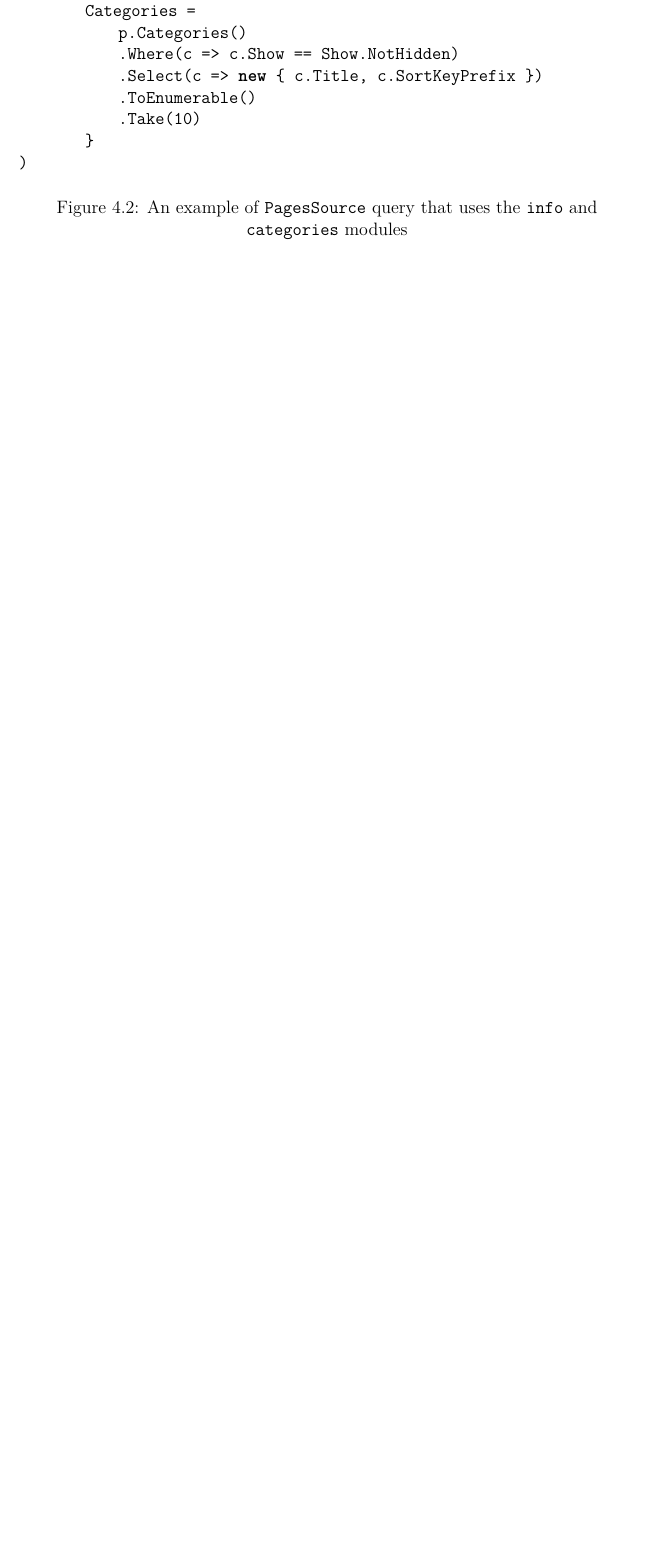
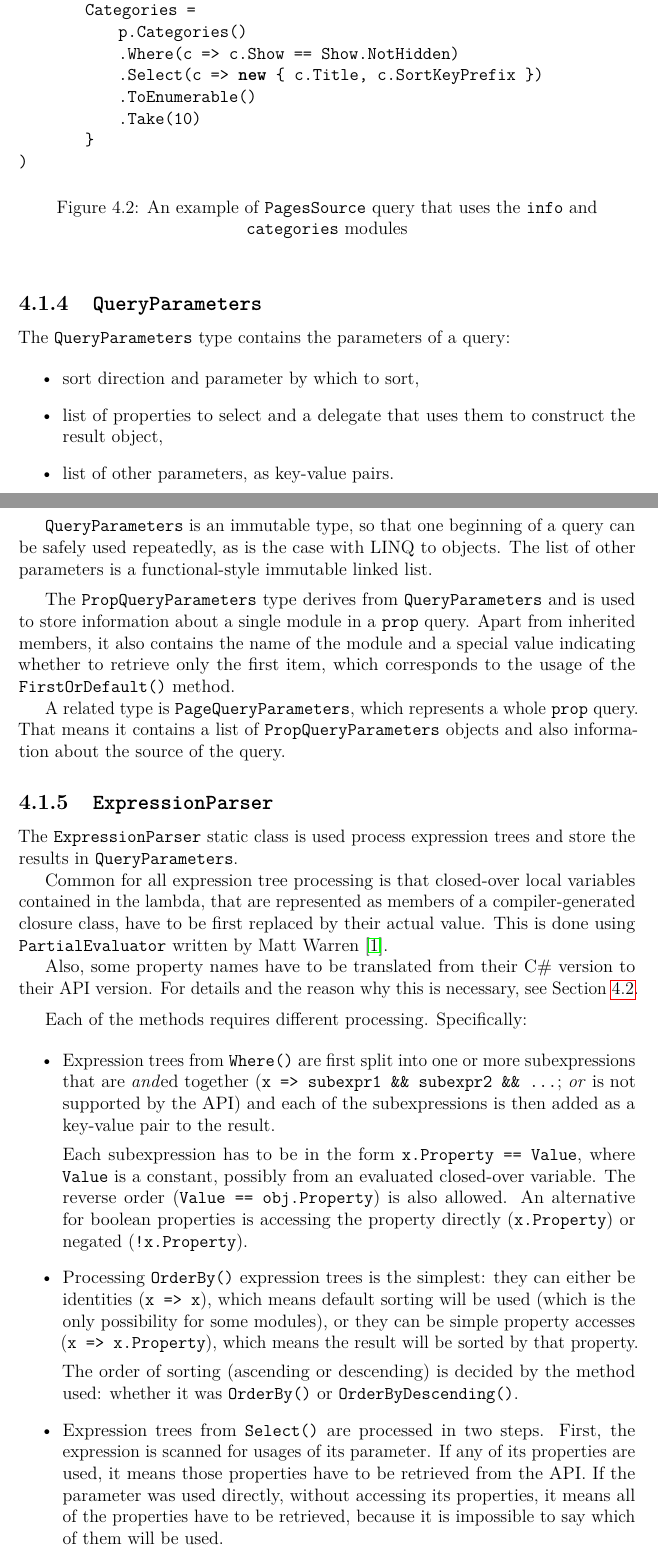
Before and after one commit to svick/LINQ-to-Wiki, a LaTeX thesis (Doc/Thesis/thesis.tex, which reads Doc/Thesis/linqtowiki.tex): part of page 26 of 33 before the commit and two parts of pages 26 and 27 of 34 after it, the two joined at a grey line, cut so that both start at the same text, the shorter picture padded with empty space. Compiled offline with pdfLaTeX.

Commit message:
Explined QueryParameters and ExpressionParser

```diff
--- a/Doc/Thesis/linqtowiki.tex
+++ b/Doc/Thesis/linqtowiki.tex
@@ -272,4 +285,74 @@ pagesSource.Select(
 
 \end{figure}
 
-% PageSources and types related to prop queries
+\subsection{\texorpdfstring{\lstinline{QueryParameters}}{QueryParameters}}
+
+The \lstinline{QueryParameters} type contains the parameters of a query:
+
+\begin{itemize}
+\item sort direction and parameter by which to sort,
+\item list of properties to select and a delegate that uses them to construct the result object,
+\item list of other parameters, as key-value pairs.
+\end{itemize}
+
+\lstinline{QueryParameters} is an immutable type,
+so that one beginning of a query can be safely used repeatedly, as is the case with LINQ to objects.
+The list of other parameters is a functional-style immutable linked list.
+
+\medskip
+
+The \lstinline{PropQueryParameters} type derives from \lstinline{QueryParameters}
+and is used to store information about a single module in a \texttt{prop} query.
+Apart from inherited members, it also contains the name of the module
+and a special value indicating whether to retrieve only the first item,
+which corresponds to the usage of the \lstinline{FirstOrDefault()} method.
+
+A related type is \lstinline{PageQueryParameters},
+which represents a whole \texttt{prop} query.
+That means it contains a list of \lstinline{PropQueryParameters} objects
+and also information about the source of the query.
+
+\subsection{\texorpdfstring{\lstinline{ExpressionParser}}{ExpressionParser}}
+\label{ltw expressions}
+
+The \lstinline{ExpressionParser} static class is used process expression trees
+and store the results in \lstinline{QueryParameters}.
+
+Common for all expression tree processing is that closed-over local variables contained in the lambda,
+that are represented as members of a compiler-generated closure class,
+have to be first replaced by their actual value.
+This is done using \lstinline{PartialEvaluator} written by Matt Warren \cite{warren}.
+
+Also, some property names have to be translated from their C\# version to their API version.
+For details and the reason why this is necessary, see Section~\ref{ltwc}.
+% TODO: more specific ref?
+
+\medskip
+
+Each of the methods requires different processing. Specifically:
+
+\begin{itemize}
+\item Expression trees from \lstinline{Where()} are first split into one or more subexpressions
+that are \emph{and}ed together (\lstinline{x => subexpr1 && subexpr2 && ...}; \emph{or} is not supported by the API)
+and each of the subexpressions is then added as a key-value pair to the result.
+
+Each subexpression has to be in the form \lstinline{x.Property == Value},
+where \lstinline{Value} is a constant, possibly from an evaluated closed-over variable.
+The reverse order (\lstinline{Value == obj.Property}) is also allowed.
+An alternative for boolean properties is accessing the property directly (\lstinline{x.Property})
+or negated (\lstinline{!x.Property}).
+
+\item Processing \lstinline{OrderBy()} expression trees is the simplest:
+they can either be identities (\lstinline{x => x}), which means default sorting will be used
+(which is the only possibility for some modules),
+or they can be simple property accesses (\lstinline{x => x.Property}),
+which means the result will be sorted by that property.
+
+The order of sorting (ascending or descending) is decided by the method used:
+whether it was \lstinline{OrderBy()} or \lstinline{OrderByDescending()}.
+
+\item Expression trees from \lstinline{Select()} are processed in two steps.
+First, the expression is scanned for usages of its parameter.
+If any of its properties are used, it means those properties have to be retrieved from the API.
+If the parameter was used directly, without accessing its properties,
+it means all of the properties have to be retrieved, because it is impossible to say which of them will be used.
```
Also changed, not shown: Doc/Thesis/bibliography.tex (+11 -5 lines), Doc/Thesis/thesis.pdf, Doc/Thesis/linqtowiki.tex (31 more changed lines).
